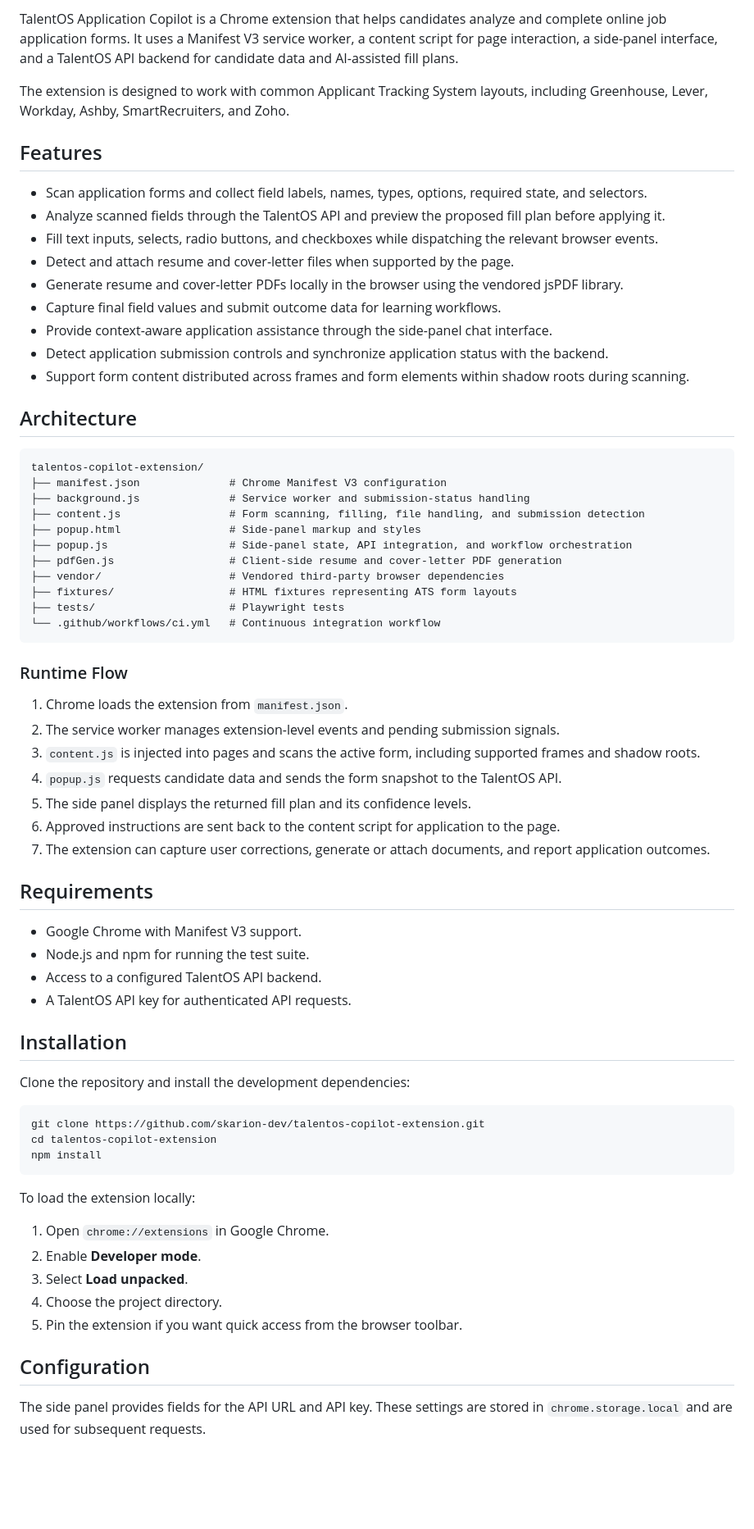
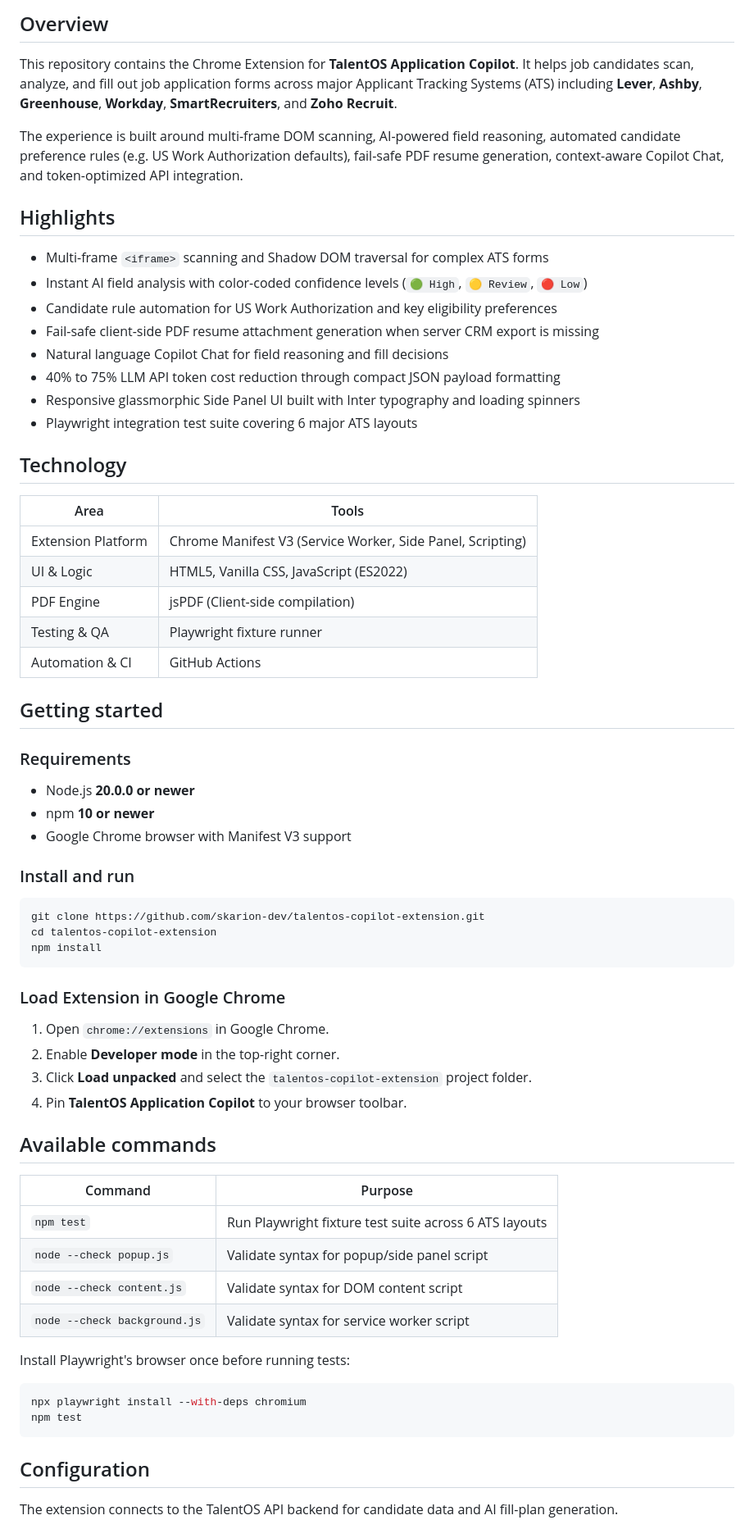
Before and after one commit to skarion-dev/talentos-copilot-extension, a Markdown page: README.md, the part around one of its changes. Shown at 82% size. Drawn GitHub-style; blank space fills up the shorter version.

Commit message:
docs: format README using clean badges and structured layout

````diff
--- a/README.md
+++ b/README.md
@@ -2,56 +11,40 @@
 
-TalentOS Application Copilot is a Chrome extension that helps candidates analyze and complete online job application forms. It uses a Manifest V3 service worker, a content script for page interaction, a side-panel interface, and a TalentOS API backend for candidate data and AI-assisted fill plans.
+## Overview
 
-The extension is designed to work with common Applicant Tracking System layouts, including Greenhouse, Lever, Workday, Ashby, SmartRecruiters, and Zoho.
+This repository contains the Chrome Extension for **TalentOS Application Copilot**. It helps job candidates scan, analyze, and fill out job application forms across major Applicant Tracking Systems (ATS) including **Lever**, **Ashby**, **Greenhouse**, **Workday**, **SmartRecruiters**, and **Zoho Recruit**.
 
-## Features
+The experience is built around multi-frame DOM scanning, AI-powered field reasoning, automated candidate preference rules (e.g. US Work Authorization defaults), fail-safe PDF resume generation, context-aware Copilot Chat, and token-optimized API integration.
 
-- Scan application forms and collect field labels, names, types, options, required state, and selectors.
-- Analyze scanned fields through the TalentOS API and preview the proposed fill plan before applying it.
-- Fill text inputs, selects, radio buttons, and checkboxes while dispatching the relevant browser events.
-- Detect and attach resume and cover-letter files when supported by the page.
-- Generate resume and cover-letter PDFs locally in the browser using the vendored jsPDF library.
-- Capture final field values and submit outcome data for learning workflows.
-- Provide context-aware application assistance through the side-panel chat interface.
-- Detect application submission controls and synchronize application status with the backend.
-- Support form content distributed across frames and form elements within shadow roots during scanning.
+## Highlights
 
-## Architecture
+- Multi-frame `<iframe>` scanning and Shadow DOM traversal for complex ATS forms
+- Instant AI field analysis with color-coded confidence levels (`🟢 High`, `🟡 Review`, `🔴 Low`)
+- Candidate rule automation for US Work Authorization and key eligibility preferences
+- Fail-safe client-side PDF resume attachment generation when server CRM export is missing
+- Natural language Copilot Chat for field reasoning and fill decisions
+- 40% to 75% LLM API token cost reduction through compact JSON payload formatting
+- Responsive glassmorphic Side Panel UI built with Inter typography and loading spinners
+- Playwright integration test suite covering 6 major ATS layouts
 
-```
-talentos-copilot-extension/
-├── manifest.json              # Chrome Manifest V3 configuration
-├── background.js              # Service worker and submission-status handling
-├── content.js                 # Form scanning, filling, file handling, and submission detection
-├── popup.html                 # Side-panel markup and styles
-├── popup.js                   # Side-panel state, API integration, and workflow orchestration
-├── pdfGen.js                  # Client-side resume and cover-letter PDF generation
-├── vendor/                    # Vendored third-party browser dependencies
-├── fixtures/                  # HTML fixtures representing ATS form layouts
-├── tests/                     # Playwright tests
-└── .github/workflows/ci.yml   # Continuous integration workflow
-```
+## Technology
 
-### Runtime Flow
+| Area | Tools |
+| --- | --- |
+| Extension Platform | Chrome Manifest V3 (Service Worker, Side Panel, Scripting) |
+| UI & Logic | HTML5, Vanilla CSS, JavaScript (ES2022) |
+| PDF Engine | jsPDF (Client-side compilation) |
+| Testing & QA | Playwright fixture runner |
+| Automation & CI | GitHub Actions |
 
-1. Chrome loads the extension from `manifest.json`.
-2. The service worker manages extension-level events and pending submission signals.
-3. `content.js` is injected into pages and scans the active form, including supported frames and shadow roots.
-4. `popup.js` requests candidate data and sends the form snapshot to the TalentOS API.
-5. The side panel displays the returned fill plan and its confidence levels.
-6. Approved instructions are sent back to the content script for application to the page.
-7. The extension can capture user corrections, generate or attach documents, and report application outcomes.
+## Getting started
 
-## Requirements
+### Requirements
 
-- Google Chrome with Manifest V3 support.
-- Node.js and npm for running the test suite.
-- Access to a configured TalentOS API backend.
-- A TalentOS API key for authenticated API requests.
+- Node.js **20.0.0 or newer**
+- npm **10 or newer**
+- Google Chrome browser with Manifest V3 support
 
-## Installation
-
-Clone the repository and install the development dependencies:
+### Install and run
 
 ```bash
 git clone https://github.com/skarion-dev/talentos-copilot-extension.git
@@ -59,15 +52,30 @@ cd talentos-copilot-extension
 npm install
 ```
 
-To load the extension locally:
+### Load Extension in Google Chrome
 
 1. Open `chrome://extensions` in Google Chrome.
-2. Enable **Developer mode**.
-3. Select **Load unpacked**.
-4. Choose the project directory.
-5. Pin the extension if you want quick access from the browser toolbar.
+2. Enable **Developer mode** in the top-right corner.
+3. Click **Load unpacked** and select the `talentos-copilot-extension` project folder.
+4. Pin **TalentOS Application Copilot** to your browser toolbar.
+
+## Available commands
+
+| Command | Purpose |
+| --- | --- |
+| `npm test` | Run Playwright fixture test suite across 6 ATS layouts |
+| `node --check popup.js` | Validate syntax for popup/side panel script |
+| `node --check content.js` | Validate syntax for DOM content script |
+| `node --check background.js` | Validate syntax for service worker script |
+
+Install Playwright's browser once before running tests:
+
+```bash
+npx playwright install --with-deps chromium
+npm test
+```
 
 ## Configuration
 
-The side panel provides fields for the API URL and API key. These settings are stored in `chrome.storage.local` and are used for subsequent requests.
+The extension connects to the TalentOS API backend for candidate data and AI fill-plan generation.
 
````
Also changed, not shown: other parts of README.md (+51 -42 lines).
